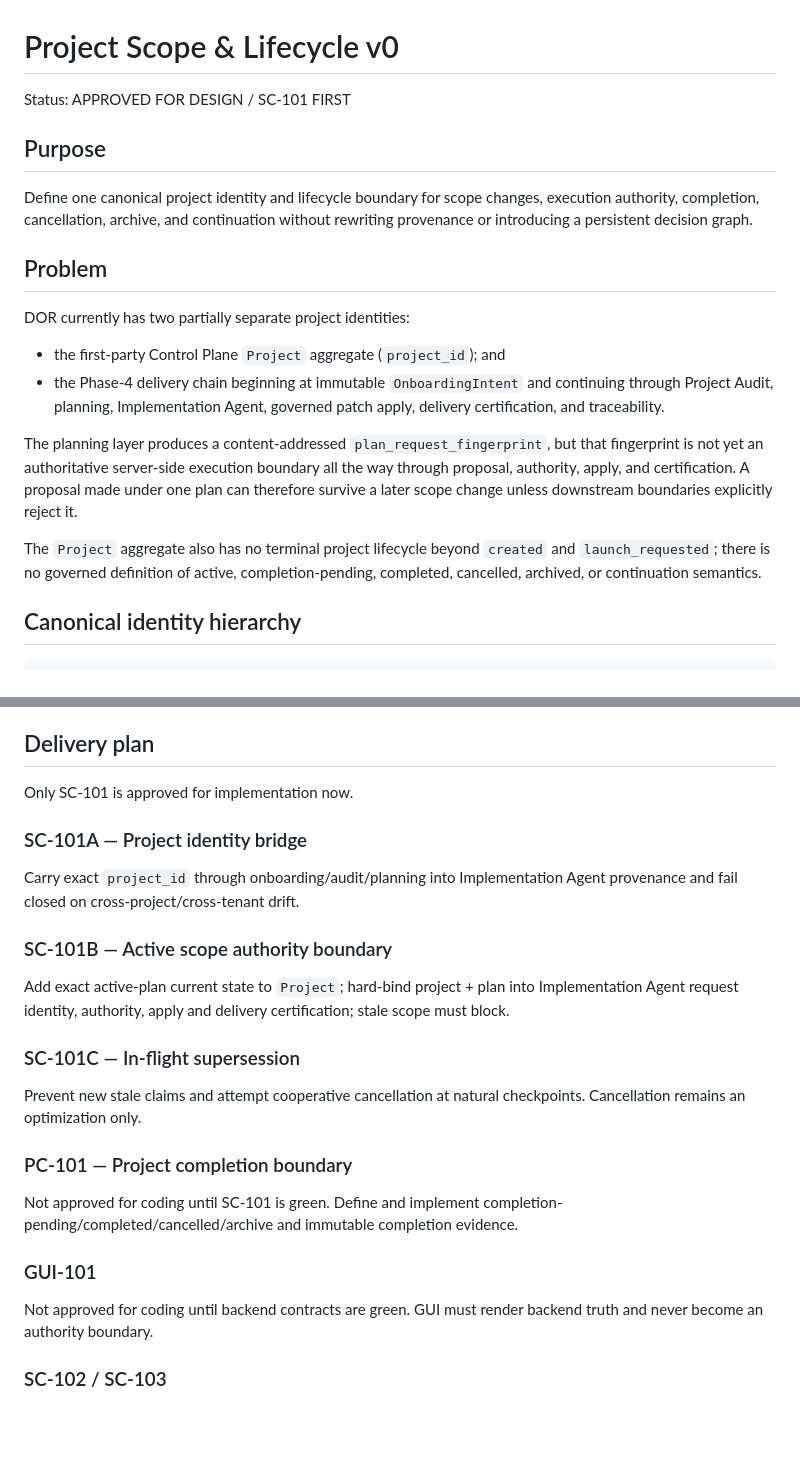
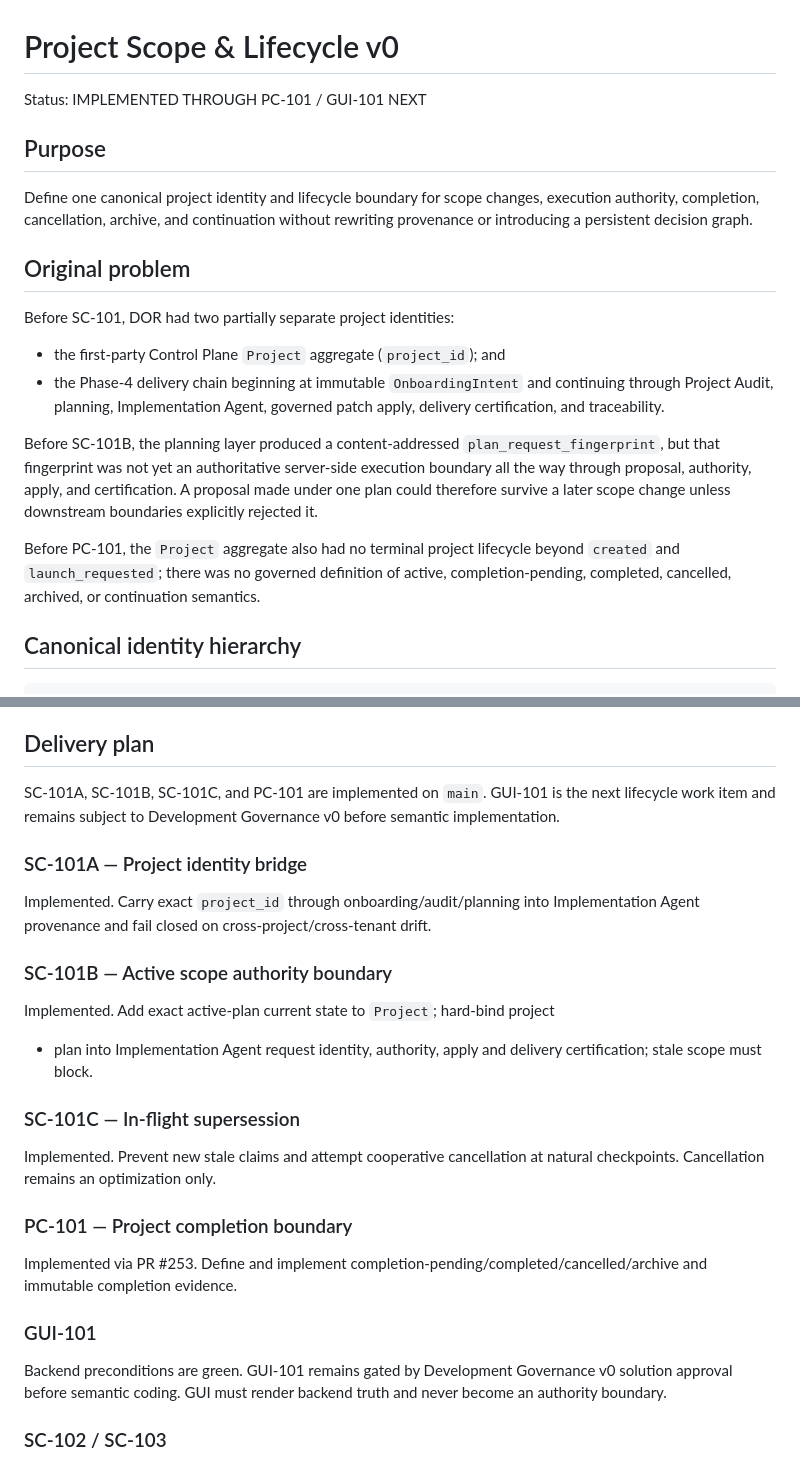
Before and after one commit to smoeberg/kodegenerator, a Markdown page: docs/PROJECT_SCOPE_LIFECYCLE_V0.md, 2 parts joined by grey strips. GitHub-like rendering; blank space fills up the shorter version.

Commit message:
docs: record SC-101 and PC-101 implementation status

```diff
--- a/docs/PROJECT_SCOPE_LIFECYCLE_V0.md
+++ b/docs/PROJECT_SCOPE_LIFECYCLE_V0.md
@@ -1,6 +1,6 @@
 # Project Scope & Lifecycle v0
 
-Status: APPROVED FOR DESIGN / SC-101 FIRST
+Status: IMPLEMENTED THROUGH PC-101 / GUI-101 NEXT
 
 ## Purpose
 
@@ -8,24 +8,25 @@ Define one canonical project identity and lifecycle boundary for scope changes,
 execution authority, completion, cancellation, archive, and continuation without
 rewriting provenance or introducing a persistent decision graph.
 
-## Problem
+## Original problem
 
-DOR currently has two partially separate project identities:
+Before SC-101, DOR had two partially separate project identities:
 
 - the first-party Control Plane `Project` aggregate (`project_id`); and
 - the Phase-4 delivery chain beginning at immutable `OnboardingIntent` and
   continuing through Project Audit, planning, Implementation Agent, governed
   patch apply, delivery certification, and traceability.
 
-The planning layer produces a content-addressed `plan_request_fingerprint`, but
-that fingerprint is not yet an authoritative server-side execution boundary all
-the way through proposal, authority, apply, and certification. A proposal made
-under one plan can therefore survive a later scope change unless downstream
-boundaries explicitly reject it.
+Before SC-101B, the planning layer produced a content-addressed
+`plan_request_fingerprint`, but that fingerprint was not yet an authoritative
+server-side execution boundary all the way through proposal, authority, apply,
+and certification. A proposal made under one plan could therefore survive a
+later scope change unless downstream boundaries explicitly rejected it.
 
-The `Project` aggregate also has no terminal project lifecycle beyond
-`created` and `launch_requested`; there is no governed definition of active,
-completion-pending, completed, cancelled, archived, or continuation semantics.
+Before PC-101, the `Project` aggregate also had no terminal project lifecycle
+beyond `created` and `launch_requested`; there was no governed definition of
+active, completion-pending, completed, cancelled, archived, or continuation
+semantics.
 
 ## Canonical identity hierarchy
 
@@ -144,33 +145,37 @@ Completion produces one immutable content-addressed record binding at least:
 
 ## Delivery plan
 
-Only SC-101 is approved for implementation now.
+SC-101A, SC-101B, SC-101C, and PC-101 are implemented on `main`. GUI-101 is the
+next lifecycle work item and remains subject to Development Governance v0 before
+semantic implementation.
 
 ### SC-101A — Project identity bridge
 
-Carry exact `project_id` through onboarding/audit/planning into Implementation
-Agent provenance and fail closed on cross-project/cross-tenant drift.
+Implemented. Carry exact `project_id` through onboarding/audit/planning into
+Implementation Agent provenance and fail closed on cross-project/cross-tenant
+drift.
 
 ### SC-101B — Active scope authority boundary
 
-Add exact active-plan current state to `Project`; hard-bind project + plan into
-Implementation Agent request identity, authority, apply and delivery
+Implemented. Add exact active-plan current state to `Project`; hard-bind project
++ plan into Implementation Agent request identity, authority, apply and delivery
 certification; stale scope must block.
 
 ### SC-101C — In-flight supersession
 
-Prevent new stale claims and attempt cooperative cancellation at natural
-checkpoints. Cancellation remains an optimization only.
+Implemented. Prevent new stale claims and attempt cooperative cancellation at
+natural checkpoints. Cancellation remains an optimization only.
 
 ### PC-101 — Project completion boundary
 
-Not approved for coding until SC-101 is green. Define and implement
+Implemented via PR #253. Define and implement
 completion-pending/completed/cancelled/archive and immutable completion evidence.
 
 ### GUI-101
 
-Not approved for coding until backend contracts are green. GUI must render
-backend truth and never become an authority boundary.
+Backend preconditions are green. GUI-101 remains gated by Development Governance
+v0 solution approval before semantic coding. GUI must render backend truth and
+never become an authority boundary.
 
 ### SC-102 / SC-103
 
```
